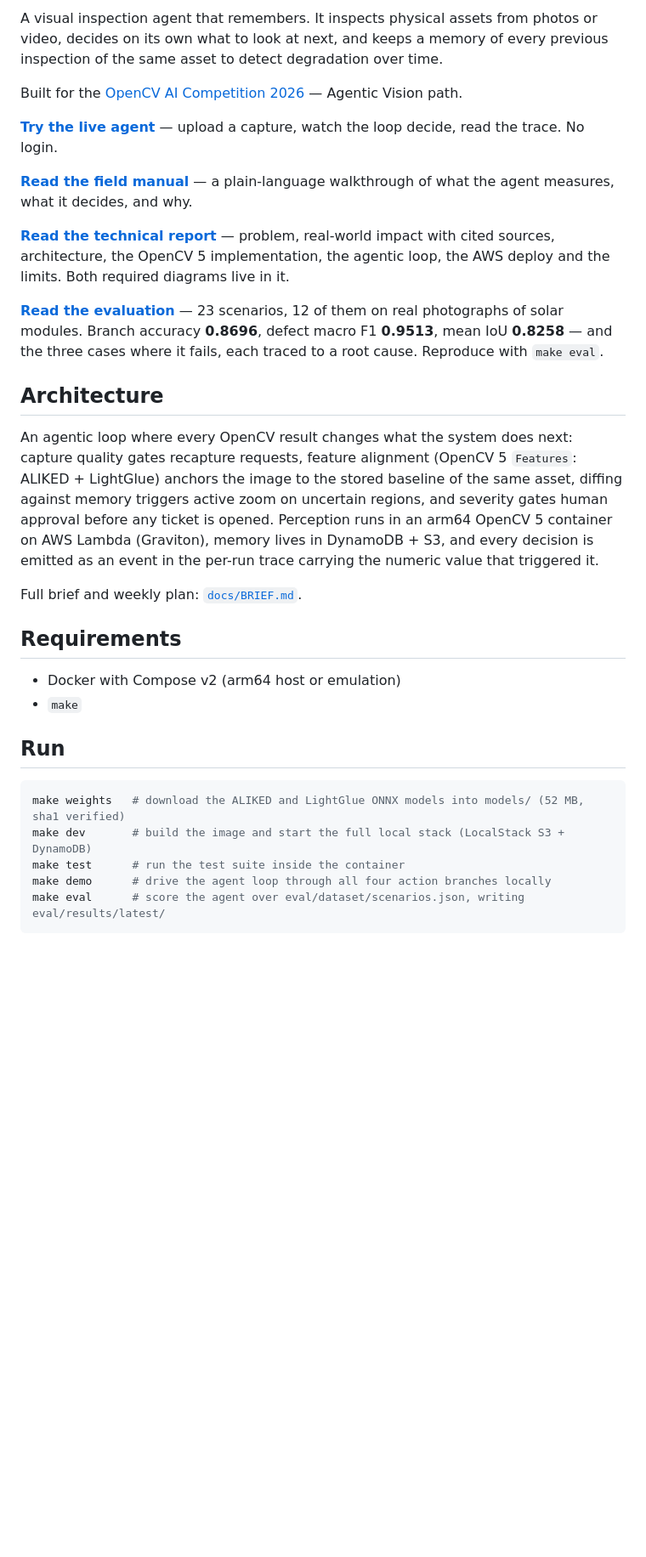
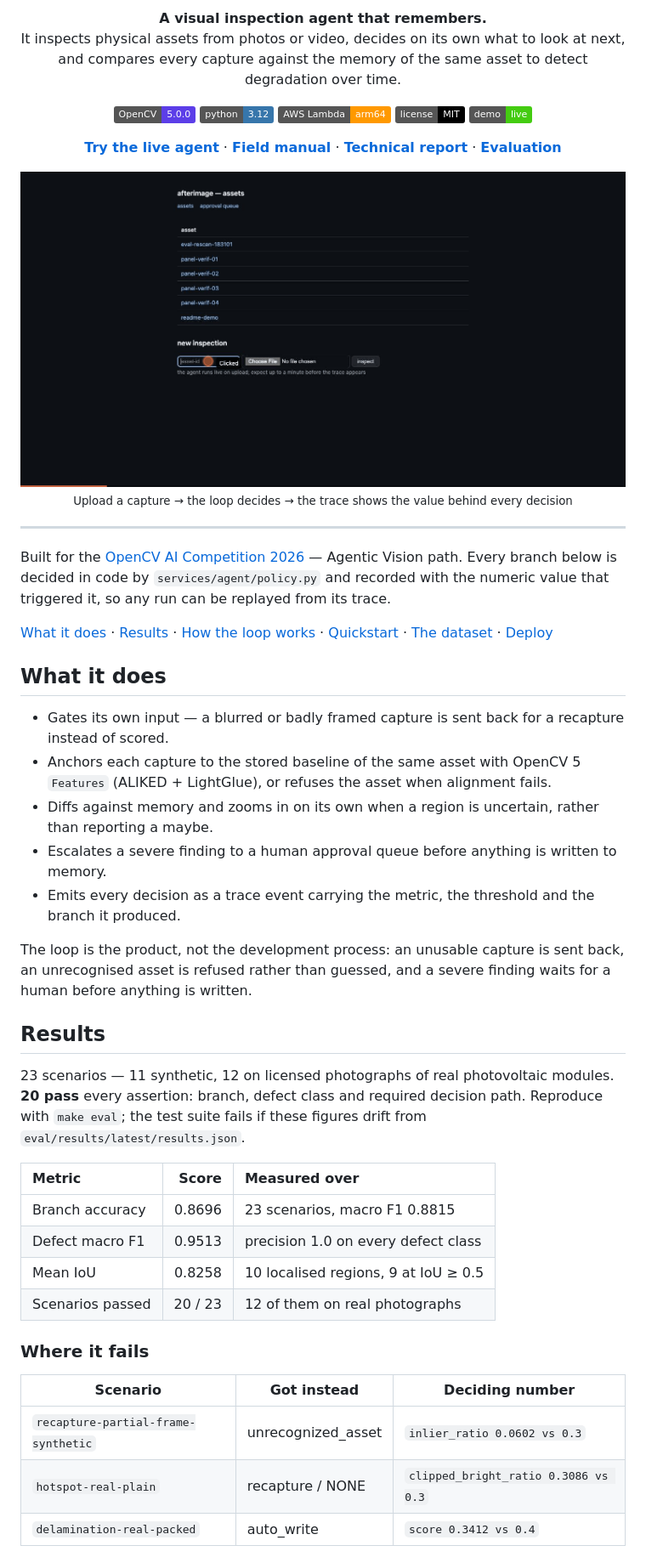
Before and after one commit to gmassello/afterimage, a Markdown page: README.md, the part around the change printed below. Shown: that part at 85% size. Drawn GitHub-style; pictures changed too: docs/img/demo.gif (added); badges without logos; blank space fills up the shorter version.

Commit message:
Add technical report and README to submission.

````diff
--- a/README.md
+++ b/README.md
@@ -2,36 +2,61 @@
 
-A visual inspection agent that remembers. It inspects physical assets from photos or video, decides on its own what to look at next, and keeps a memory of every previous inspection of the same asset to detect degradation over time.
+<p align="center">
+  <b>A visual inspection agent that remembers.</b><br>
+  It inspects physical assets from photos or video, decides on its own what to look at next, and compares every capture against the memory of the same asset to detect degradation over time.
+</p>
 
-Built for the [OpenCV AI Competition 2026](https://opencv26.devpost.com/) — Agentic Vision path.
+<p align="center">
+  <img src="https://img.shields.io/badge/OpenCV-5.0.0-5C3EE8?logo=opencv&logoColor=white&style=flat" alt="OpenCV: 5.0.0">
+  <img src="https://img.shields.io/badge/python-3.12-3776AB?logo=python&logoColor=white&style=flat" alt="python: 3.12">
+  <img src="https://img.shields.io/badge/AWS_Lambda-arm64-FF9900?logo=awslambda&logoColor=white&style=flat" alt="AWS Lambda: arm64">
+  <img src="https://img.shields.io/badge/license-MIT-black?style=flat" alt="license: MIT">
+  <a href="https://jgmzrkpa344jwixw7nbulgh2ju0mojcb.lambda-url.us-east-1.on.aws/"><img src="https://img.shields.io/badge/demo-live-success?style=flat" alt="demo: live"></a>
+</p>
 
-**[Try the live agent](https://jgmzrkpa344jwixw7nbulgh2ju0mojcb.lambda-url.us-east-1.on.aws/)** — upload a capture, watch the loop decide, read the trace. No login.
+<p align="center">
+  <b><a href="https://jgmzrkpa344jwixw7nbulgh2ju0mojcb.lambda-url.us-east-1.on.aws/">Try the live agent</a></b> ·
+  <b><a href="https://gmassello.github.io/afterimage/">Field manual</a></b> ·
+  <b><a href="docs/TECHNICAL_REPORT.md">Technical report</a></b> ·
+  <b><a href="docs/EVALUATION.md">Evaluation</a></b>
+</p>
 
-**[Read the field manual](https://gmassello.github.io/afterimage/)** — a plain-language walkthrough of what the agent measures, what it decides, and why.
+<p align="center">
+  <a href="https://jgmzrkpa344jwixw7nbulgh2ju0mojcb.lambda-url.us-east-1.on.aws/"><img src="docs/img/demo.gif" alt="A capture is uploaded, the agent loop runs, and the trace shows the number that decided each branch" width="880"></a><br>
+  <sub>Upload a capture → the loop decides → the trace shows the value behind every decision</sub>
+</p>
 
-**[Read the technical report](docs/TECHNICAL_REPORT.md)** — problem, real-world impact with cited
-sources, architecture, the OpenCV 5 implementation, the agentic loop, the AWS deploy and the limits.
-Both required diagrams live in it.
+---
 
-**[Read the evaluation](docs/EVALUATION.md)** — 23 scenarios, 12 of them on real photographs of solar
-modules. Branch accuracy **0.8696**, defect macro F1 **0.9513**, mean IoU **0.8258** — and the three
-cases where it fails, each traced to a root cause. Reproduce with `make eval`.
+Built for the [OpenCV AI Competition 2026](https://opencv26.devpost.com/) — Agentic Vision path. Every branch below is decided in code by `services/agent/policy.py` and recorded with the numeric value that triggered it, so any run can be replayed from its trace.
 
-## Architecture
+[What it does](#what-it-does) · [Results](#results) · [How the loop works](#how-the-loop-works) · [Quickstart](#quickstart) · [The dataset](#the-dataset) · [Deploy](#deploy)
 
-An agentic loop where every OpenCV result changes what the system does next: capture quality gates recapture requests, feature alignment (OpenCV 5 `Features`: ALIKED + LightGlue) anchors the image to the stored baseline of the same asset, diffing against memory triggers active zoom on uncertain regions, and severity gates human approval before any ticket is opened. Perception runs in an arm64 OpenCV 5 container on AWS Lambda (Graviton), memory lives in DynamoDB + S3, and every decision is emitted as an event in the per-run trace carrying the numeric value that triggered it.
+## What it does
 
-Full brief and weekly plan: [`docs/BRIEF.md`](docs/BRIEF.md).
+- Gates its own input — a blurred or badly framed capture is sent back for a recapture instead of scored.
+- Anchors each capture to the stored baseline of the same asset with OpenCV 5 `Features` (ALIKED + LightGlue), or refuses the asset when alignment fails.
+- Diffs against memory and zooms in on its own when a region is uncertain, rather than reporting a maybe.
+- Escalates a severe finding to a human approval queue before anything is written to memory.
+- Emits every decision as a trace event carrying the metric, the threshold and the branch it produced.
 
-## Requirements
+The loop is the product, not the development process: an unusable capture is sent back, an unrecognised asset is refused rather than guessed, and a severe finding waits for a human before anything is written.
 
-- Docker with Compose v2 (arm64 host or emulation)
-- `make`
+## Results
 
-## Run
+23 scenarios — 11 synthetic, 12 on licensed photographs of real photovoltaic modules. **20 pass** every assertion: branch, defect class and required decision path. Reproduce with `make eval`; the test suite fails if these figures drift from `eval/results/latest/results.json`.
 
-```bash
-make weights   # download the ALIKED and LightGlue ONNX models into models/ (52 MB, sha1 verified)
-make dev       # build the image and start the full local stack (LocalStack S3 + DynamoDB)
-make test      # run the test suite inside the container
-make demo      # drive the agent loop through all four action branches locally
-make eval      # score the agent over eval/dataset/scenarios.json, writing eval/results/latest/
+| Metric | Score | Measured over |
+|:---|---:|:---|
+| Branch accuracy | 0.8696 | 23 scenarios, macro F1 0.8815 |
+| Defect macro F1 | 0.9513 | precision 1.0 on every defect class |
+| Mean IoU | 0.8258 | 10 localised regions, 9 at IoU ≥ 0.5 |
+| Scenarios passed | 20 / 23 | 12 of them on real photographs |
+
+### Where it fails
+
+| Scenario | Got instead | Deciding number |
+|---|---|---|
+| `recapture-partial-frame-synthetic` | unrecognized_asset | `inlier_ratio 0.0602 vs 0.3` |
+| `hotspot-real-plain` | recapture / NONE | `clipped_bright_ratio 0.3086 vs 0.3` |
+| `delamination-real-packed` | auto_write | `score 0.3412 vs 0.4` |
+
````
Also changed, not shown: other parts of README.md (+103 -59 lines), docs/PLAN.md (+17 -0 lines), docs/SUBMISSION.md (+2 -2 lines), docs/img/history.png (added), docs/img/trace.png (added), 3 other files.
